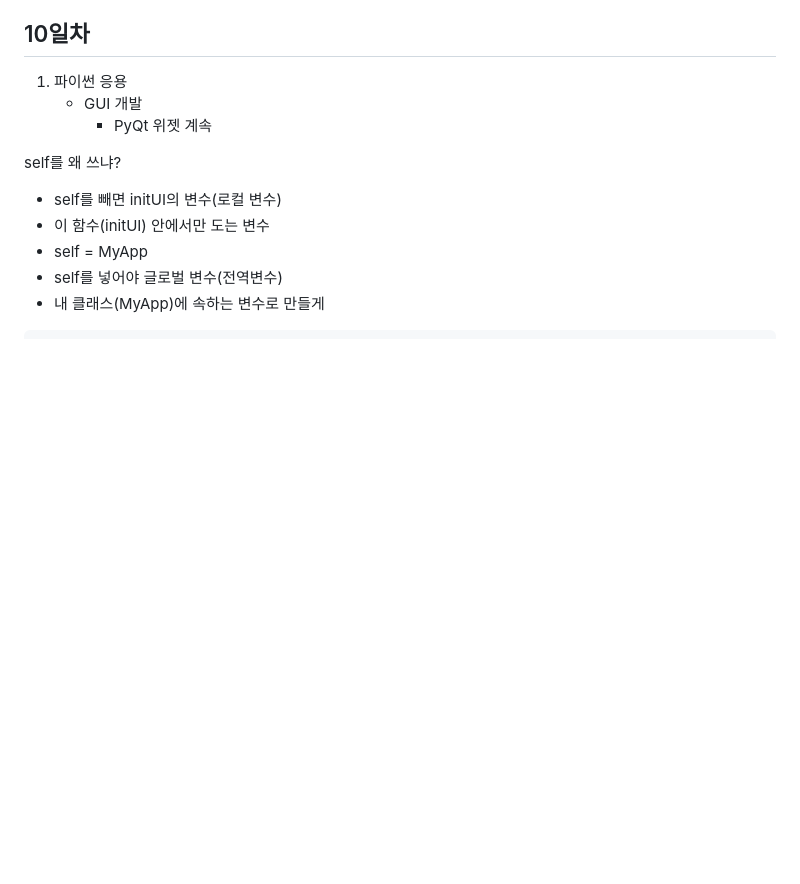
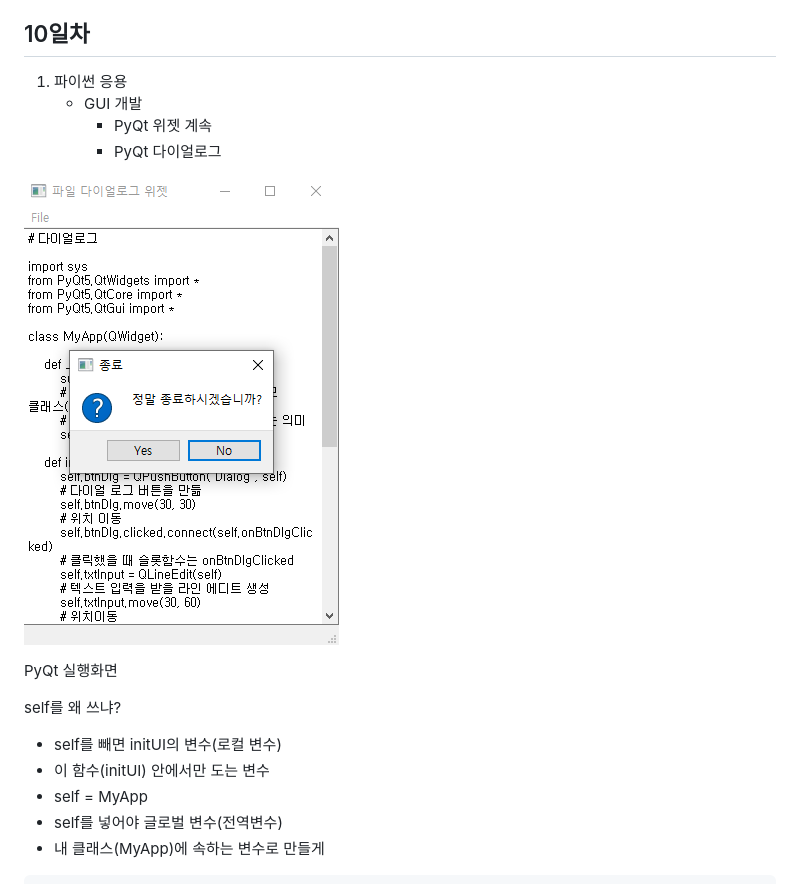
Before and after one commit to MFGangP/StudyPython2023, a Markdown page: README.md, the part around the change. GitHub-like rendering; pictures changed too: Images/dialog.png (added); blank space fills up the shorter version.

Commit message:
2023.02.10 오전 수업 끝

```diff
--- a/README.md
+++ b/README.md
@@ -410,6 +410,11 @@ stop_str = f'<h4>{item["stationLoc"]}</h4>{item["stationNum"]}<br>{item["addr"]}
 1. 파이썬 응용
     - GUI 개발
         - PyQt 위젯 계속
+        - PyQt 다이얼로그
+
+![실행화면](https://github.com/MFGangP/StudyPython2023/blob/main/Images/dialog.png?raw=true)
+
+PyQt 실행화면
 
 self를 왜 쓰냐?
 
```
